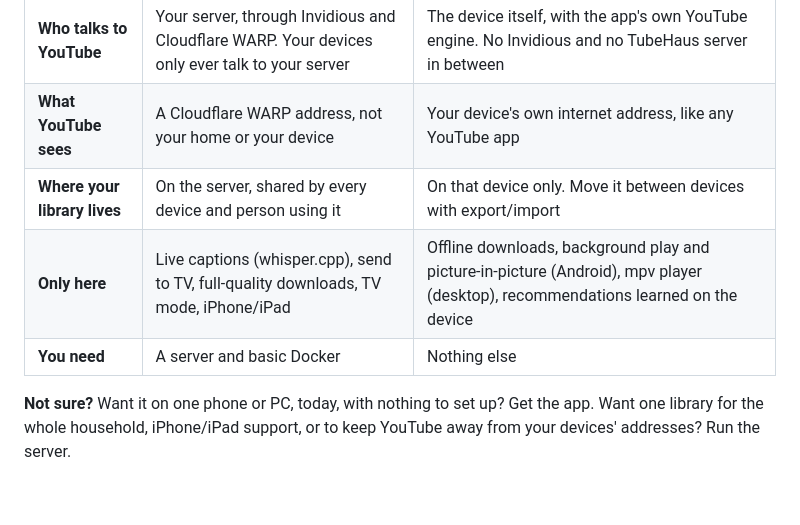
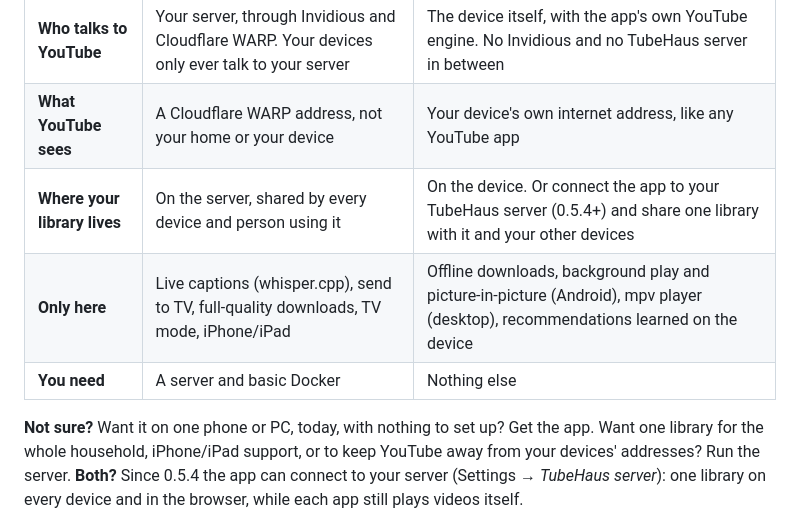
Before and after one commit to Aaqibhafeezkhan/tubehaus, a Markdown page: README.md, the part around one of its changes. Rendered like a GitHub page; blank space fills up the shorter version.

```diff
--- a/README.md
+++ b/README.md
@@ -36,10 +36,11 @@ TubeHaus comes in two separate forms. They share the look and the name, but they
 | **How you watch** | In any browser: phones, iPhone/iPad, PCs, TVs. Add it to the home screen to use it like an app | In the app on that device |
 | **Who talks to YouTube** | Your server, through Invidious and Cloudflare WARP. Your devices only ever talk to your server | The device itself, with the app's own YouTube engine. No Invidious and no TubeHaus server in between |
 | **What YouTube sees** | A Cloudflare WARP address, not your home or your device | Your device's own internet address, like any YouTube app |
-| **Where your library lives** | On the server, shared by every device and person using it | On that device only. Move it between devices with export/import |
+| **Where your library lives** | On the server, shared by every device and person using it | On the device. Or connect the app to your TubeHaus server (0.5.4+) and share one library with it and your other devices |
 | **Only here** | Live captions (whisper.cpp), send to TV, full-quality downloads, TV mode, iPhone/iPad | Offline downloads, background play and picture-in-picture (Android), mpv player (desktop), recommendations learned on the device |
 | **You need** | A server and basic Docker | Nothing else |
 
 **Not sure?** Want it on one phone or PC, today, with nothing to set up? Get the app.
 Want one library for the whole household, iPhone/iPad support, or to keep YouTube away from your devices' addresses? Run the server.
+**Both?** Since 0.5.4 the app can connect to your server (Settings → *TubeHaus server*): one library on every device and in the browser, while each app still plays videos itself.
 
```
Also changed, not shown: other parts of README.md (+1 -1 lines), README.ko.md (+3 -2 lines).
